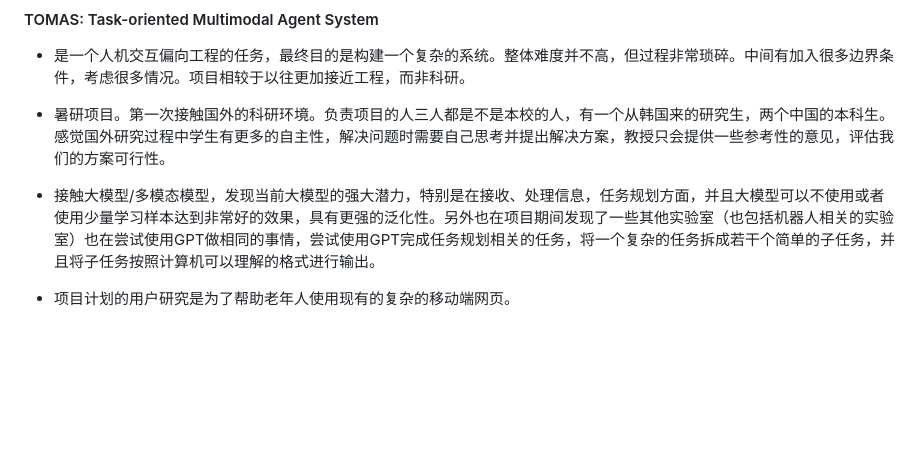
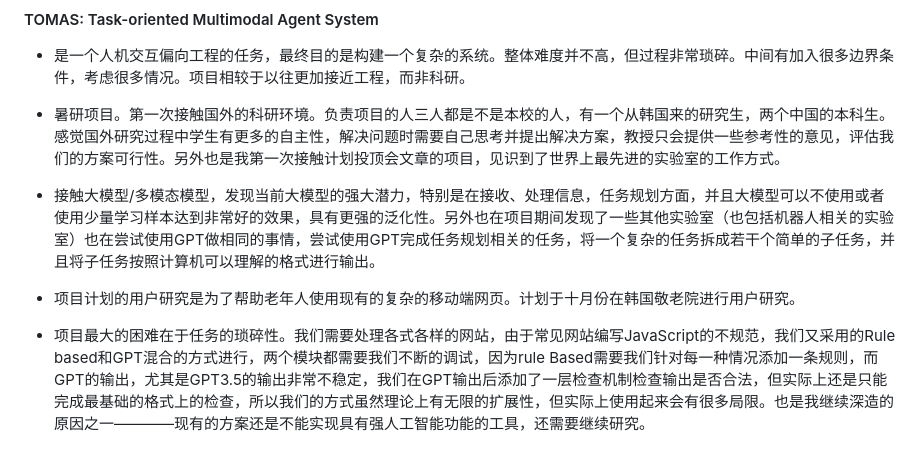
Before and after one commit to ma-h-m/ma-h-m.github.io, a Markdown page: research/record_for_my_thoughts_of_projects.md, the part around the change. Rendered like a GitHub page; blank space fills up the shorter version.

```diff
--- a/research/record_for_my_thoughts_of_projects.md
+++ b/research/record_for_my_thoughts_of_projects.md
@@ -23,8 +23,10 @@
 
 * 是一个人机交互偏向工程的任务，最终目的是构建一个复杂的系统。整体难度并不高，但过程非常琐碎。中间有加入很多边界条件，考虑很多情况。项目相较于以往更加接近工程，而非科研。
 
-* 暑研项目。第一次接触国外的科研环境。负责项目的人三人都是不是本校的人，有一个从韩国来的研究生，两个中国的本科生。感觉国外研究过程中学生有更多的自主性，解决问题时需要自己思考并提出解决方案，教授只会提供一些参考性的意见，评估我们的方案可行性。
+* 暑研项目。第一次接触国外的科研环境。负责项目的人三人都是不是本校的人，有一个从韩国来的研究生，两个中国的本科生。感觉国外研究过程中学生有更多的自主性，解决问题时需要自己思考并提出解决方案，教授只会提供一些参考性的意见，评估我们的方案可行性。另外也是我第一次接触计划投顶会文章的项目，见识到了世界上最先进的实验室的工作方式。
 
 * 接触大模型/多模态模型，发现当前大模型的强大潜力，特别是在接收、处理信息，任务规划方面，并且大模型可以不使用或者使用少量学习样本达到非常好的效果，具有更强的泛化性。另外也在项目期间发现了一些其他实验室（也包括机器人相关的实验室）也在尝试使用GPT做相同的事情，尝试使用GPT完成任务规划相关的任务，将一个复杂的任务拆成若干个简单的子任务，并且将子任务按照计算机可以理解的格式进行输出。
 
-* 项目计划的用户研究是为了帮助老年人使用现有的复杂的移动端网页。
+* 项目计划的用户研究是为了帮助老年人使用现有的复杂的移动端网页。计划于十月份在韩国敬老院进行用户研究。
+
+* 项目最大的困难在于任务的琐碎性。我们需要处理各式各样的网站，由于常见网站编写JavaScript的不规范，我们又采用的Rule based和GPT混合的方式进行，两个模块都需要我们不断的调试，因为rule Based需要我们针对每一种情况添加一条规则，而GPT的输出，尤其是GPT3.5的输出非常不稳定，我们在GPT输出后添加了一层检查机制检查输出是否合法，但实际上还是只能完成最基础的格式上的检查，所以我们的方式虽然理论上有无限的扩展性，但实际上使用起来会有很多局限。也是我继续深造的原因之一————现有的方案还是不能实现具有强人工智能功能的工具，还需要继续研究。
```
